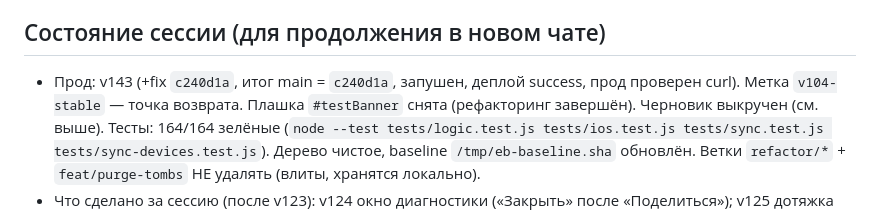
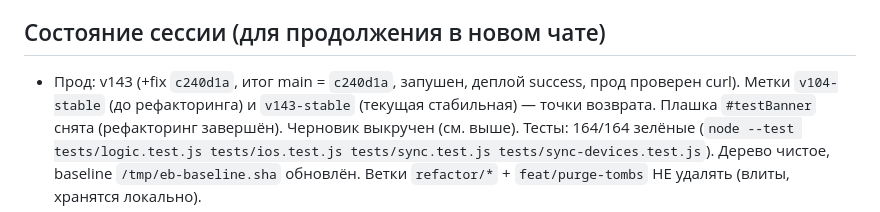
Before and after one commit to russkin/external-brain, a Markdown page: AGENTS.md, the part around the change. Drawn GitHub-style.

Commit message:
docs: v143-stable точка возврата

```diff
--- a/AGENTS.md
+++ b/AGENTS.md
@@ -509,7 +509,8 @@ Docs-only правки версию НЕ bump'ят. Есть регресс-те
 ## Состояние сессии (для продолжения в новом чате)
 
 - Прод: v143 (+fix `c240d1a`, итог main = `c240d1a`, запушен, деплой success,
-  прод проверен curl). Метка `v104-stable` — точка возврата. Плашка
+  прод проверен curl). Метки `v104-stable` (до рефакторинга) и `v143-stable`
+  (текущая стабильная) — точки возврата. Плашка
   `#testBanner` снята (рефакторинг завершён). Черновик выкручен (см. выше).
   Тесты: 164/164 зелёные (`node --test tests/logic.test.js tests/ios.test.js
   tests/sync.test.js tests/sync-devices.test.js`). Дерево чистое, baseline
```
